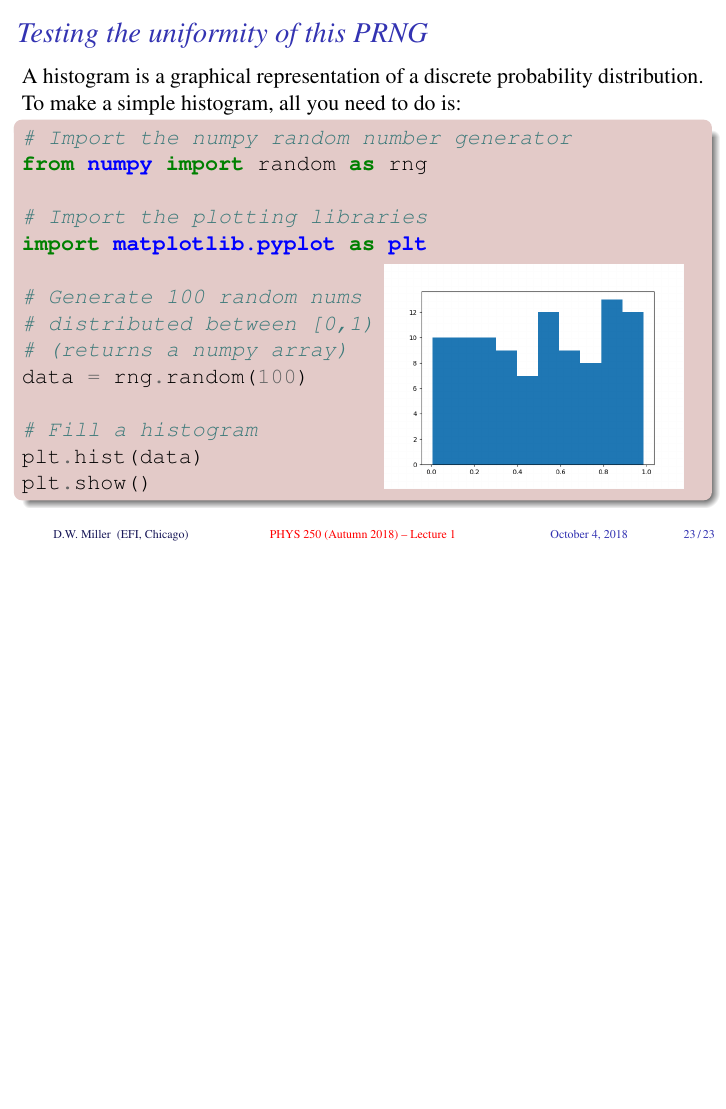
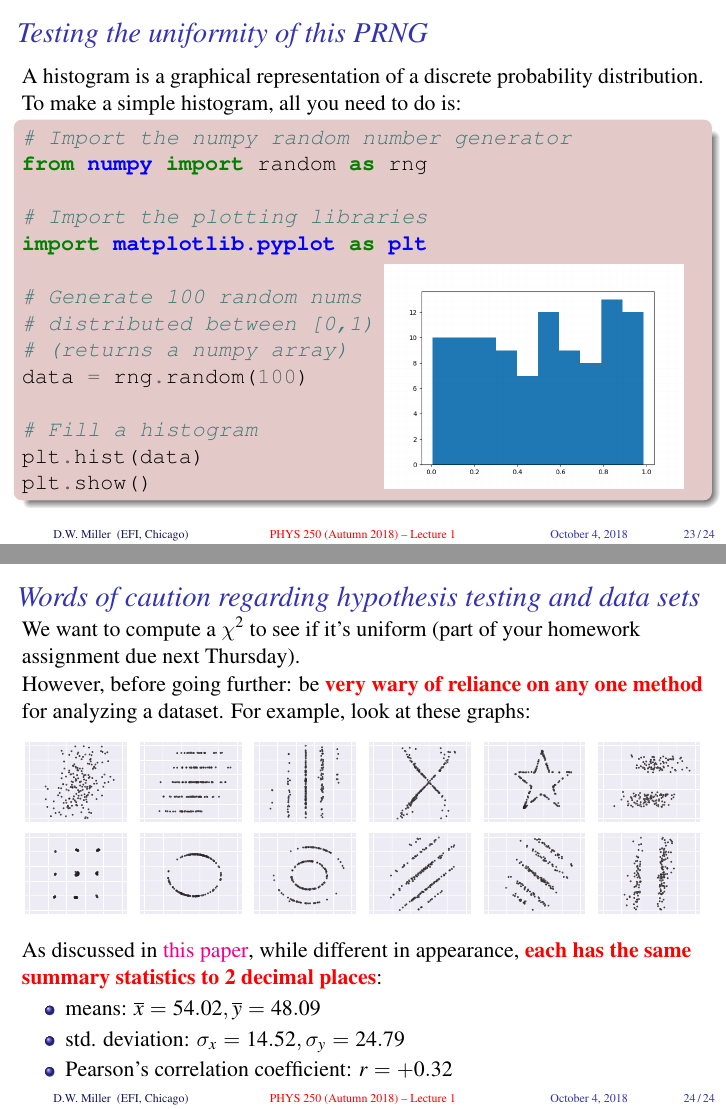
Before and after one commit to UChicagoPhysics/PHYS250, LaTeX slides (Slides/Lecture2/PHYS250-Autumn2018-Lecture2.tex): page 41 of 41 before the commit and pages 41 and 43 of 43 after it, the two joined at a grey line, the shorter picture padded with empty space. Compiled offline with pdfLaTeX.

Commit message:
Update Lecture 2

```diff
--- a/Slides/Lecture2/PHYS250-Autumn2018-Lecture2.tex
+++ b/Slides/Lecture2/PHYS250-Autumn2018-Lecture2.tex
@@ -522,8 +522,31 @@ plt.show()
 
 \end{frame}
 
+%-----------------------------------------------------------------------------------------
+
+\begin{frame}[fragile]%[shrink=10]
+  \frametitle{Words of caution regarding hypothesis testing and data sets}
+
+  We want to compute a \chisq to see if it's uniform (part of your homework assignment due next Thursday).
+
+  However, before going further: be \alertbf{very wary of reliance on any one method} for analyzing a dataset. For example, look at these graphs:
+
+  \begin{figure}
+    \includegraphics[width=\textwidth]{SameStatsDiffGraphs.pdf}
+  \end{figure}
+
+  \pause
+
+  As discussed in \href{https://www.autodeskresearch.com/publications/samestats}{this paper}, while different in appearance, \alertbf{each has the same summary statistics to 2 decimal places}:
+
+  \begin{itemize}
+    \item means: $\overline{x}=54.02, \overline{y}=48.09$
+    \item std. deviation: $\sigma_x = 14.52, \sigma_y = 24.79$
+    \item Pearson's correlation coefficient: $r = +0.32$
+  \end{itemize}
 
 
+\end{frame}
 
 
 
```
Also changed, not shown: Slides/Lecture2/PHYS250-Autumn2018-Lecture2.pdf, Slides/Lecture2/SameStatsDiffGraphs.pdf (added).
